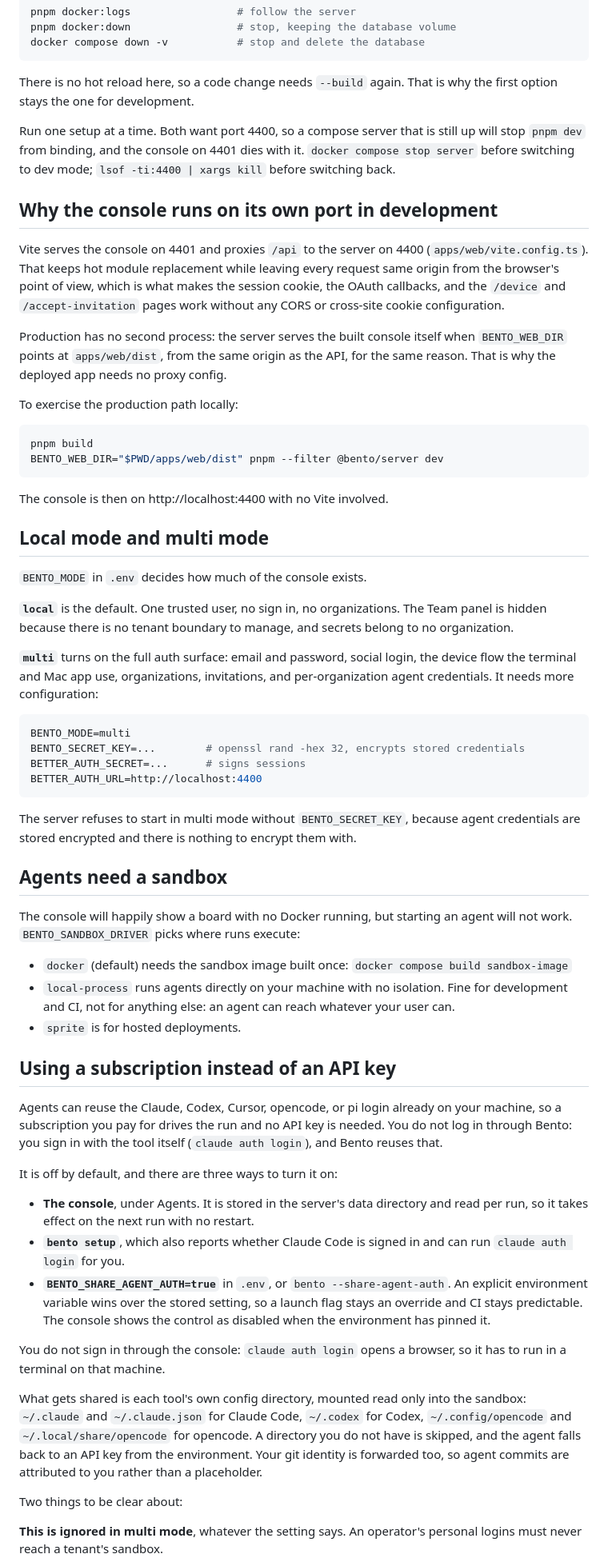
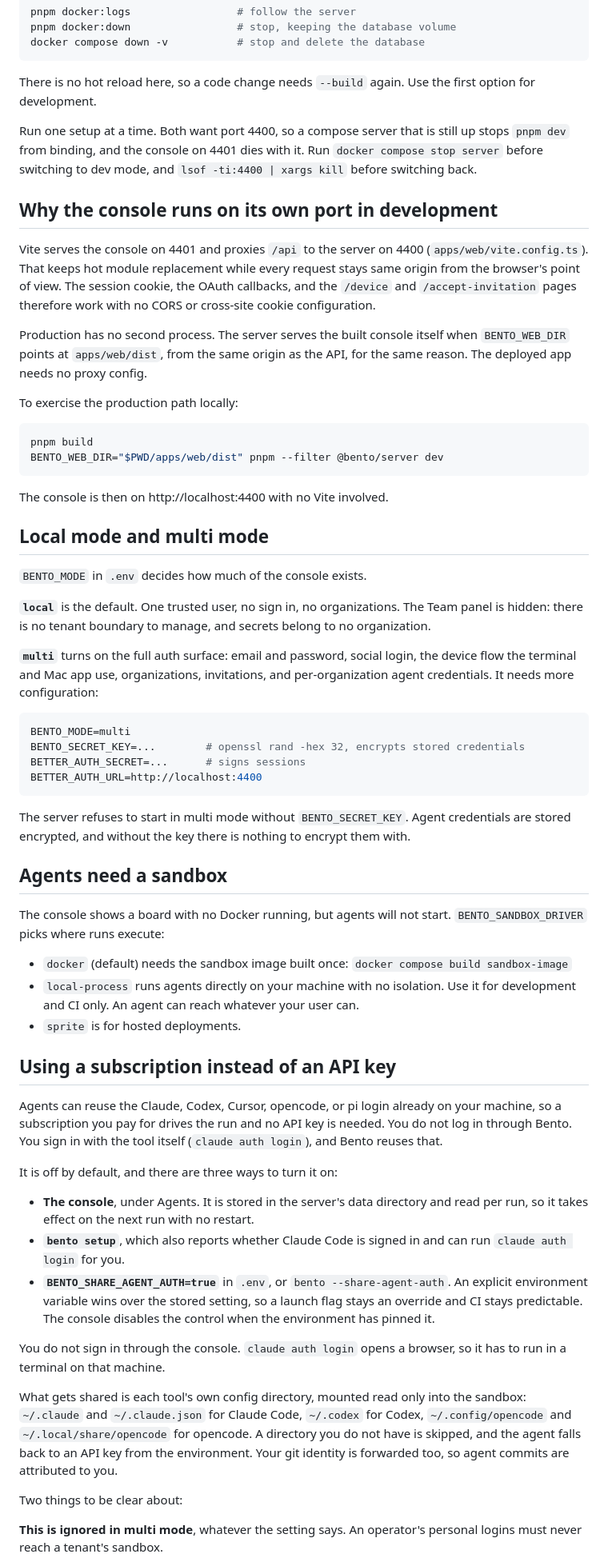
Before and after one commit to danielpang/bento, a Markdown page: docs/web-app.md, the part around one of its changes. Shown at 80% size. GitHub-like rendering.

Commit message:
Plainer voice: running the web console
Co-Authored-By: Claude Opus 5 (1M context) <noreply@anthropic.com>
Claude-Session: https://claude.ai/code/session_01Qw442HCxdsv1HiRwxpo3Hj

````diff
--- a/docs/web-app.md
+++ b/docs/web-app.md
@@ -59,15 +59,15 @@ pnpm docker:down                 # stop, keeping the database volume
 docker compose down -v           # stop and delete the database
 ```
 
-There is no hot reload here, so a code change needs `--build` again. That is why the first option stays the one for development.
+There is no hot reload here, so a code change needs `--build` again. Use the first option for development.
 
-Run one setup at a time. Both want port 4400, so a compose server that is still up will stop `pnpm dev` from binding, and the console on 4401 dies with it. `docker compose stop server` before switching to dev mode; `lsof -ti:4400 | xargs kill` before switching back.
+Run one setup at a time. Both want port 4400, so a compose server that is still up stops `pnpm dev` from binding, and the console on 4401 dies with it. Run `docker compose stop server` before switching to dev mode, and `lsof -ti:4400 | xargs kill` before switching back.
 
 ## Why the console runs on its own port in development
 
-Vite serves the console on 4401 and proxies `/api` to the server on 4400 (`apps/web/vite.config.ts`). That keeps hot module replacement while leaving every request same origin from the browser's point of view, which is what makes the session cookie, the OAuth callbacks, and the `/device` and `/accept-invitation` pages work without any CORS or cross-site cookie configuration.
+Vite serves the console on 4401 and proxies `/api` to the server on 4400 (`apps/web/vite.config.ts`). That keeps hot module replacement while every request stays same origin from the browser's point of view. The session cookie, the OAuth callbacks, and the `/device` and `/accept-invitation` pages therefore work with no CORS or cross-site cookie configuration.
 
-Production has no second process: the server serves the built console itself when `BENTO_WEB_DIR` points at `apps/web/dist`, from the same origin as the API, for the same reason. That is why the deployed app needs no proxy config.
+Production has no second process. The server serves the built console itself when `BENTO_WEB_DIR` points at `apps/web/dist`, from the same origin as the API, for the same reason. The deployed app needs no proxy config.
 
 To exercise the production path locally:
 
@@ -82,7 +82,7 @@ The console is then on http://localhost:4400 with no Vite involved.
 
 `BENTO_MODE` in `.env` decides how much of the console exists.
 
-**`local`** is the default. One trusted user, no sign in, no organizations. The Team panel is hidden because there is no tenant boundary to manage, and secrets belong to no organization.
+**`local`** is the default. One trusted user, no sign in, no organizations. The Team panel is hidden: there is no tenant boundary to manage, and secrets belong to no organization.
 
 **`multi`** turns on the full auth surface: email and password, social login, the device flow the terminal and Mac app use, organizations, invitations, and per-organization agent credentials. It needs more configuration:
 
@@ -93,31 +93,31 @@ BETTER_AUTH_SECRET=...      # signs sessions
 BETTER_AUTH_URL=http://localhost:4400
 ```
 
-The server refuses to start in multi mode without `BENTO_SECRET_KEY`, because agent credentials are stored encrypted and there is nothing to encrypt them with.
+The server refuses to start in multi mode without `BENTO_SECRET_KEY`. Agent credentials are stored encrypted, and without the key there is nothing to encrypt them with.
 
 ## Agents need a sandbox
 
-The console will happily show a board with no Docker running, but starting an agent will not work. `BENTO_SANDBOX_DRIVER` picks where runs execute:
+The console shows a board with no Docker running, but agents will not start. `BENTO_SANDBOX_DRIVER` picks where runs execute:
 
 - `docker` (default) needs the sandbox image built once:
   `docker compose build sandbox-image`
-- `local-process` runs agents directly on your machine with no isolation. Fine for development and CI, not for anything else: an agent can reach whatever your user can.
+- `local-process` runs agents directly on your machine with no isolation. Use it for development and CI only. An agent can reach whatever your user can.
 - `sprite` is for hosted deployments.
 
 
 ## Using a subscription instead of an API key
 
-Agents can reuse the Claude, Codex, Cursor, opencode, or pi login already on your machine, so a subscription you pay for drives the run and no API key is needed. You do not log in through Bento: you sign in with the tool itself (`claude auth login`), and Bento reuses that.
+Agents can reuse the Claude, Codex, Cursor, opencode, or pi login already on your machine, so a subscription you pay for drives the run and no API key is needed. You do not log in through Bento. You sign in with the tool itself (`claude auth login`), and Bento reuses that.
 
 It is off by default, and there are three ways to turn it on:
 
 - **The console**, under Agents. It is stored in the server's data directory and read per run, so it takes effect on the next run with no restart.
 - **`bento setup`**, which also reports whether Claude Code is signed in and can run `claude auth login` for you.
-- **`BENTO_SHARE_AGENT_AUTH=true`** in `.env`, or `bento --share-agent-auth`. An explicit environment variable wins over the stored setting, so a launch flag stays an override and CI stays predictable. The console shows the control as disabled when the environment has pinned it.
+- **`BENTO_SHARE_AGENT_AUTH=true`** in `.env`, or `bento --share-agent-auth`. An explicit environment variable wins over the stored setting, so a launch flag stays an override and CI stays predictable. The console disables the control when the environment has pinned it.
 
-You do not sign in through the console: `claude auth login` opens a browser, so it has to run in a terminal on that machine.
+You do not sign in through the console. `claude auth login` opens a browser, so it has to run in a terminal on that machine.
 
-What gets shared is each tool's own config directory, mounted read only into the sandbox: `~/.claude` and `~/.claude.json` for Claude Code, `~/.codex` for Codex, `~/.config/opencode` and `~/.local/share/opencode` for opencode. A directory you do not have is skipped, and the agent falls back to an API key from the environment. Your git identity is forwarded too, so agent commits are attributed to you rather than a placeholder.
+What gets shared is each tool's own config directory, mounted read only into the sandbox: `~/.claude` and `~/.claude.json` for Claude Code, `~/.codex` for Codex, `~/.config/opencode` and `~/.local/share/opencode` for opencode. A directory you do not have is skipped, and the agent falls back to an API key from the environment. Your git identity is forwarded too, so agent commits are attributed to you.
 
 Two things to be clear about:
 
````
Also changed, not shown: other parts of docs/web-app.md (+35 -29 lines).
